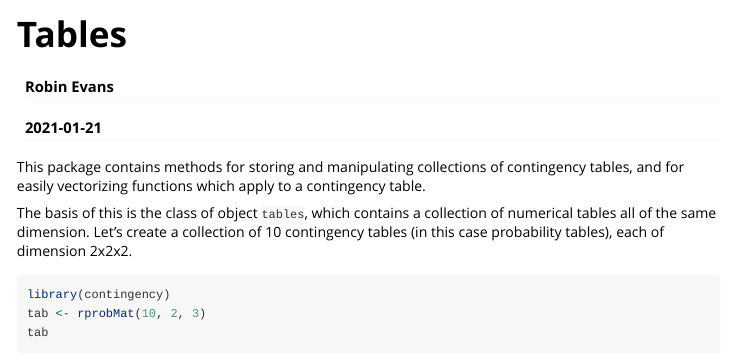
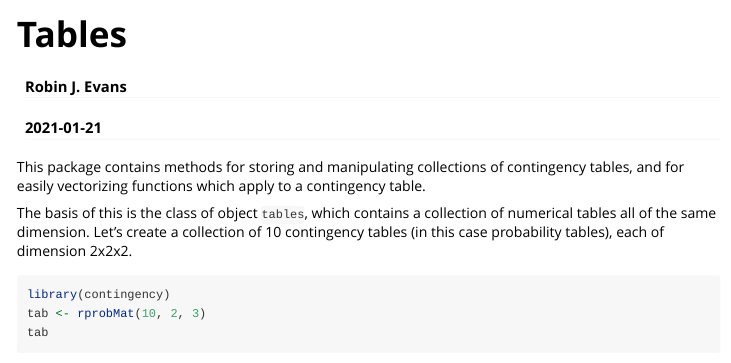
Before and after one commit to rje42/contingency, an R Markdown document (vignettes/tables.Rmd): the page in a window 1100 px wide, from its top. Rendered offline with R 4.5, knitr and Pandoc, with nearby package versions; code that draws random numbers runs with fixed seeds of ours; some code elsewhere in the file could not run offline.

Commit message:
Fixed some small bugs

```diff
--- a/vignettes/tables.Rmd
+++ b/vignettes/tables.Rmd
@@ -1,10 +1,10 @@
 ---
 title: "Tables"
-author: "Robin Evans"
+author: "Robin J. Evans"
 date: "`r Sys.Date()`"
 output: rmarkdown::html_vignette
 vignette: >
-  %\VignetteIndexEntry{Vignette Title}
+  %\VignetteIndexEntry{Tables}
   %\VignetteEngine{knitr::rmarkdown}
   \usepackage[utf8]{inputenc}
 ---
```
Also changed, not shown: R/perm_dim.R (+1 -0 lines), 2 other files.
